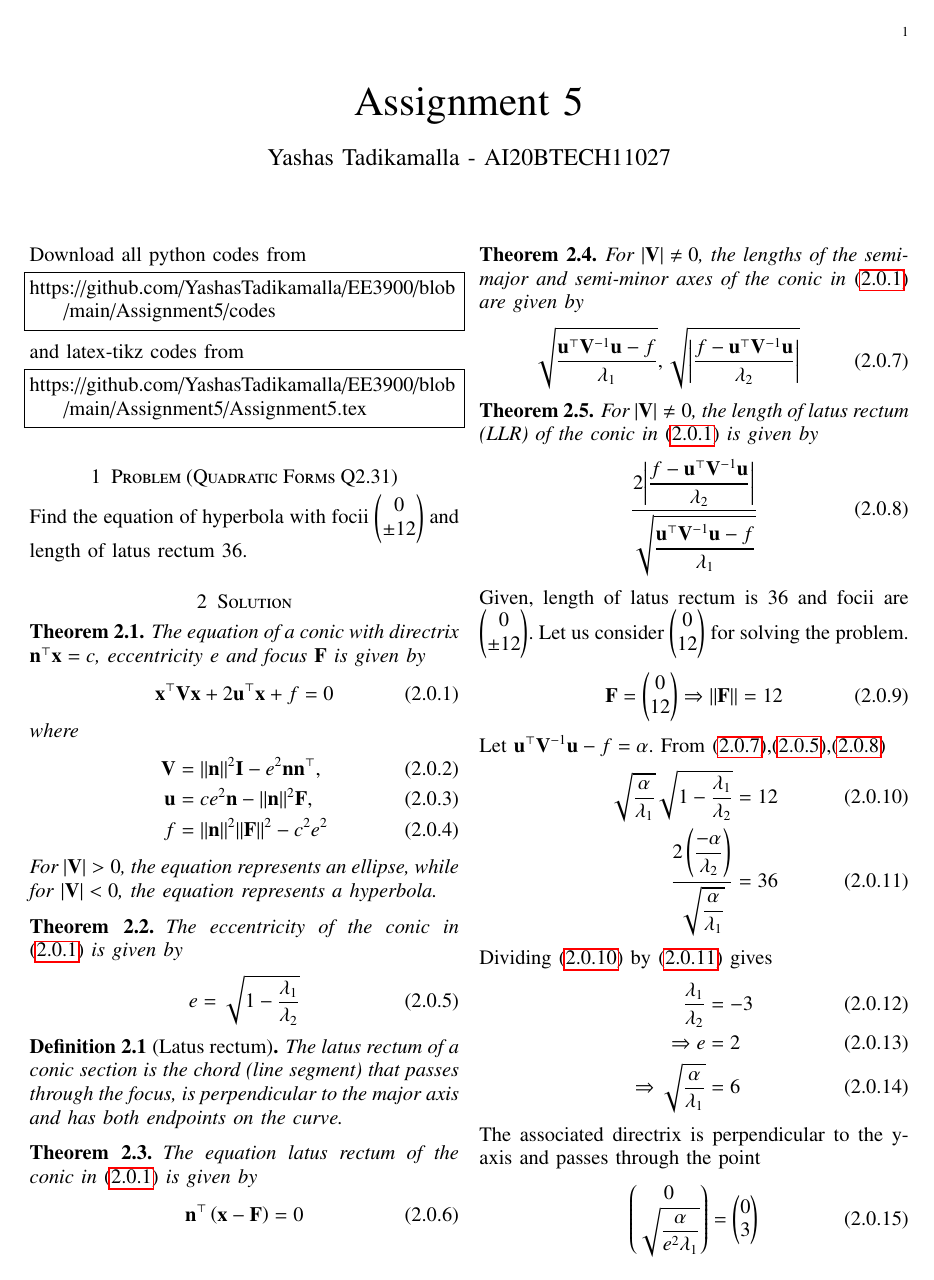
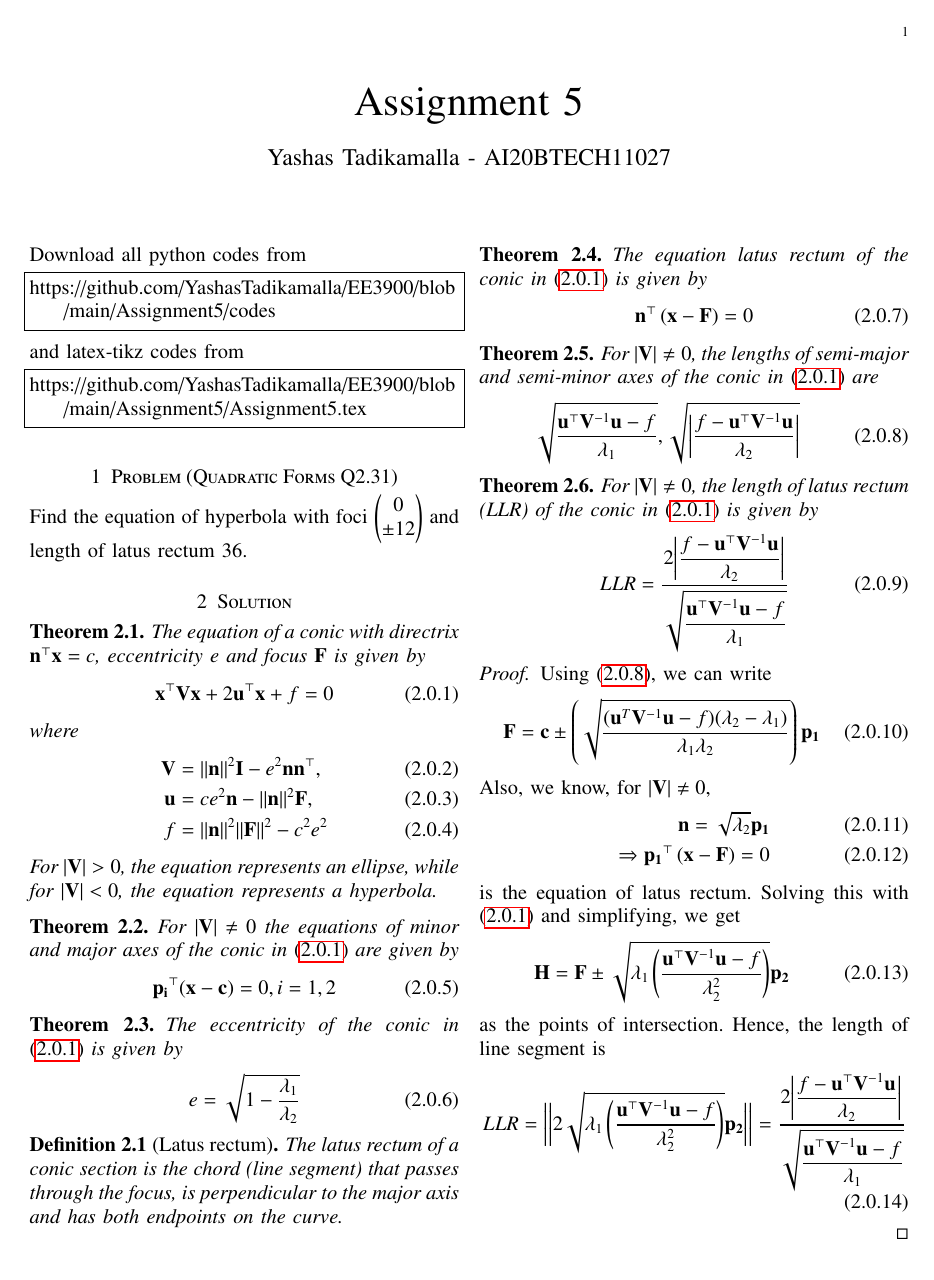
Before and after one commit to YashasTadikamalla/EE3900, a LaTeX problem sheet (Assignment5/Assignment5.tex): page 1 of 2. Compiled offline with pdfLaTeX.

Commit message:
Add files via upload

```diff
--- a/Assignment5/Assignment5.tex
+++ b/Assignment5/Assignment5.tex
@@ -135,7 +135,7 @@ and latex-tikz codes from
 https://github.com/YashasTadikamalla/EE3900/blob/main/Assignment5/Assignment5.tex
 \end{lstlisting}
 \section{Problem (Quadratic Forms Q2.31)}
-Find the equation of hyperbola with focii \myvec{0\\\pm12} and length of latus rectum 36.
+Find the equation of hyperbola with foci \myvec{0\\\pm12} and length of latus rectum 36.
 \section{Solution}
 \begin{theorem}
 The equation of a conic with directrix $\vec{n}^{\top}\vec{x} = c$, eccentricity $e$ and focus $\vec{F}$ is given by
@@ -155,6 +155,12 @@ f &= \norm{\vec{n}}^2\norm{\vec{F}}^2-c^2e^2
 For $\abs{\vec{V}}>0$, the equation represents an ellipse, while for $\abs{\vec{V}}<0$, the equation represents a hyperbola.
 \end{theorem}
 \begin{theorem}
+For $\abs{\vec{V}} \ne 0$ the equations of minor and major axes of the conic in \eqref{eq:conic_quad_form} are given by
+\begin{align}
+    \vec{p_i}^{\top}(\vec{x}-\vec{c})&=0,i=1,2\label{eq:minmaj}
+\end{align}
+\end{theorem}
+\begin{theorem}
 The eccentricity of the conic in \eqref{eq:conic_quad_form} is given by
 \begin{align}
 e= \sqrt{1-\frac{\lambda_1}{\lambda_2}}
@@ -172,20 +178,45 @@ The equation latus rectum of the conic in \eqref{eq:conic_quad_form} is given by
 \end{align}
 \end{theorem}
 \begin{theorem}
-For $\abs{\vec{V}} \ne 0$, the lengths of the semi-major and semi-minor axes of the conic in \eqref{eq:conic_quad_form} are given by
+For $\abs{\vec{V}} \ne 0$, the lengths of semi-major and semi-minor axes of the conic in \eqref{eq:conic_quad_form} are
 \begin{align}
 \sqrt{\frac{\vec{u}^{\top}\vec{V}^{-1}\vec{u} -f}{\lambda_1}},
 \sqrt{\bigg | \frac{f-\vec{u}^{\top}\vec{V}^{-1}\vec{u}}{\lambda_2}\bigg | }
 \label{eq:ab}
 \end{align}
 \end{theorem}
+% \begin{theorem}
+% For $\abs{\vec{V}} \ne 0$ the foci of the conic in \eqref{eq:conic_quad_form} are given by
+% \begin{align}
+%   \vec{F} &=\vec{c}\pm\brak{\sqrt{\frac{(\vec{u}^T\vec{V}^{-1}\vec{u}-f)(\lambda_2-\lambda_1)}{\lambda_1\lambda_2}}}\vec{p_1} \label{eq:foci}
+% \end{align}
+% \end{theorem}
 \begin{theorem}
 For $\abs{\vec{V}} \ne 0$, the length of latus rectum (LLR) of the conic in \eqref{eq:conic_quad_form} is given by
 \begin{align}
-\dfrac{2\bigg | \dfrac{f-\vec{u}^{\top}\vec{V}^{-1}\vec{u}}{\lambda_2}\bigg | }{{\sqrt{\dfrac{\vec{u}^{\top}\vec{V}^{-1}\vec{u} -f}{\lambda_1}}}}
+LLR=\dfrac{2\bigg | \dfrac{f-\vec{u}^{\top}\vec{V}^{-1}\vec{u}}{\lambda_2}\bigg | }{{\sqrt{\dfrac{\vec{u}^{\top}\vec{V}^{-1}\vec{u} -f}{\lambda_1}}}}
 \label{eq:LLR}
 \end{align}
 \end{theorem}
+\begin{proof}
+Using \eqref{eq:ab}, we can write
+\begin{align}
+  \vec{F} &=\vec{c}\pm\brak{\sqrt{\frac{(\vec{u}^T\vec{V}^{-1}\vec{u}-f)(\lambda_2-\lambda_1)}{\lambda_1\lambda_2}}}\vec{p_1} \label{eq:foci}
+\end{align}
+Also, we know, for $\abs{\vec{V}} \ne 0$,
+\begin{align}
+    \vec{n}=\sqrt{\lambda_2}\vec{p_1} \label{eq:conv}\\
+    \Rightarrow \vec{p_1}^{\top}\brak{\vec{x}-\vec{F}} = 0
+\end{align}
+is the equation of latus rectum. Solving this with \eqref{eq:conic_quad_form} and simplifying, we get
+\begin{align}
+    \vec{H}=\vec{F}\pm\sqrt{\lambda_1\brak{ \dfrac{\vec{u}^{\top}\vec{V}^{-1}\vec{u} -f}{\lambda_2^2}}} \vec{p_2}
+\end{align}
+as the points of intersection. Hence, the length of line segment is
+\begin{align}
+    LLR=\bigg |\bigg |2\sqrt{\lambda_1\brak{ \dfrac{\vec{u}^{\top}\vec{V}^{-1}\vec{u} -f}{\lambda_2^2}}} \vec{p_2}\bigg |\bigg |=\dfrac{2\bigg | \dfrac{f-\vec{u}^{\top}\vec{V}^{-1}\vec{u}}{\lambda_2}\bigg | }{{\sqrt{\dfrac{\vec{u}^{\top}\vec{V}^{-1}\vec{u} -f}{\lambda_1}}}}
+\end{align}
+\end{proof}
 Given, length of latus rectum is 36 and focii are $\myvec{0\\ \pm12}$. Let us consider $\myvec{0\\ 12}$ for solving the problem.
 \begin{align}
     \vec{F} =\myvec{0\\ 12}\Rightarrow\norm{\vec{F}}=12
```
Also changed, not shown: Assignment5/Assignment5.pdf.
